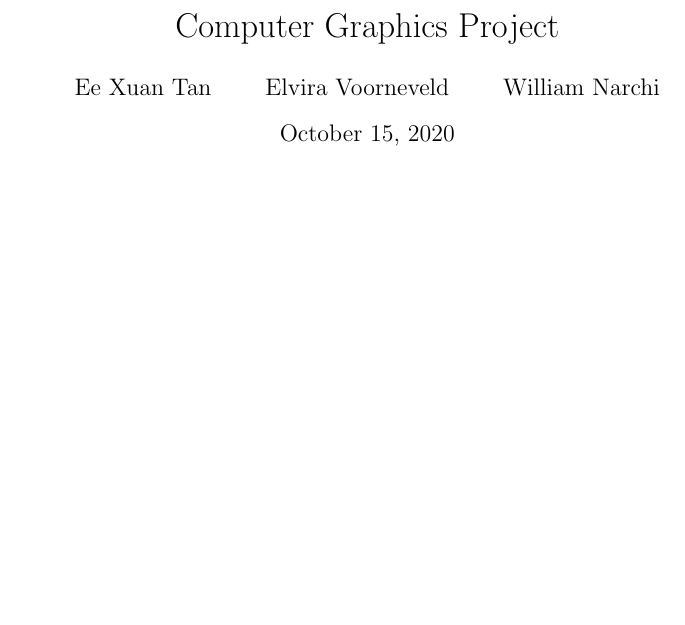
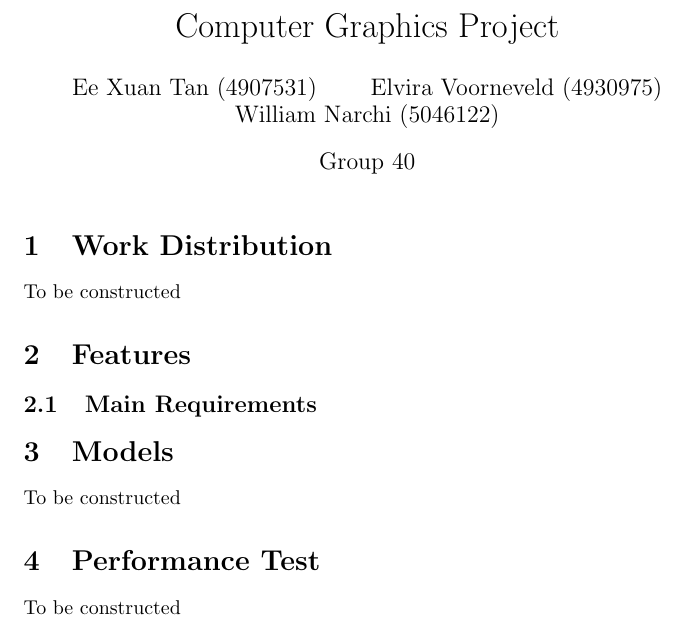
Before and after one commit to MrMagnifico/CSE2215-Project-Group-40-, a LaTeX document (report/CG Report.tex): part of the page, cut so that both start at the same text, the shorter picture padded with empty space. Compiled offline with pdfLaTeX.

Commit message:
Add report skeleton

```diff
--- a/report/CG Report.tex
+++ b/report/CG Report.tex
@@ -1,10 +1,21 @@
 \documentclass{article}
 
-\author{Ee Xuan Tan \and Elvira Voorneveld \and William Narchi}
+\author{Ee Xuan Tan (4907531) \and Elvira Voorneveld (4930975) \and William Narchi (5046122)}
+\date{Group 40} % A small hack to add the group number AND get rid of the date
 \title{Computer Graphics Project}
 
 \begin{document}
     \maketitle
 
+    \section{Work Distribution}
+    To be constructed
 
+    \section{Features}
+    \subsection{Main Requirements}
+
+    \section{Models}
+    To be constructed
+
+    \section{Performance Test}
+    To be constructed
 \end{document}
```
